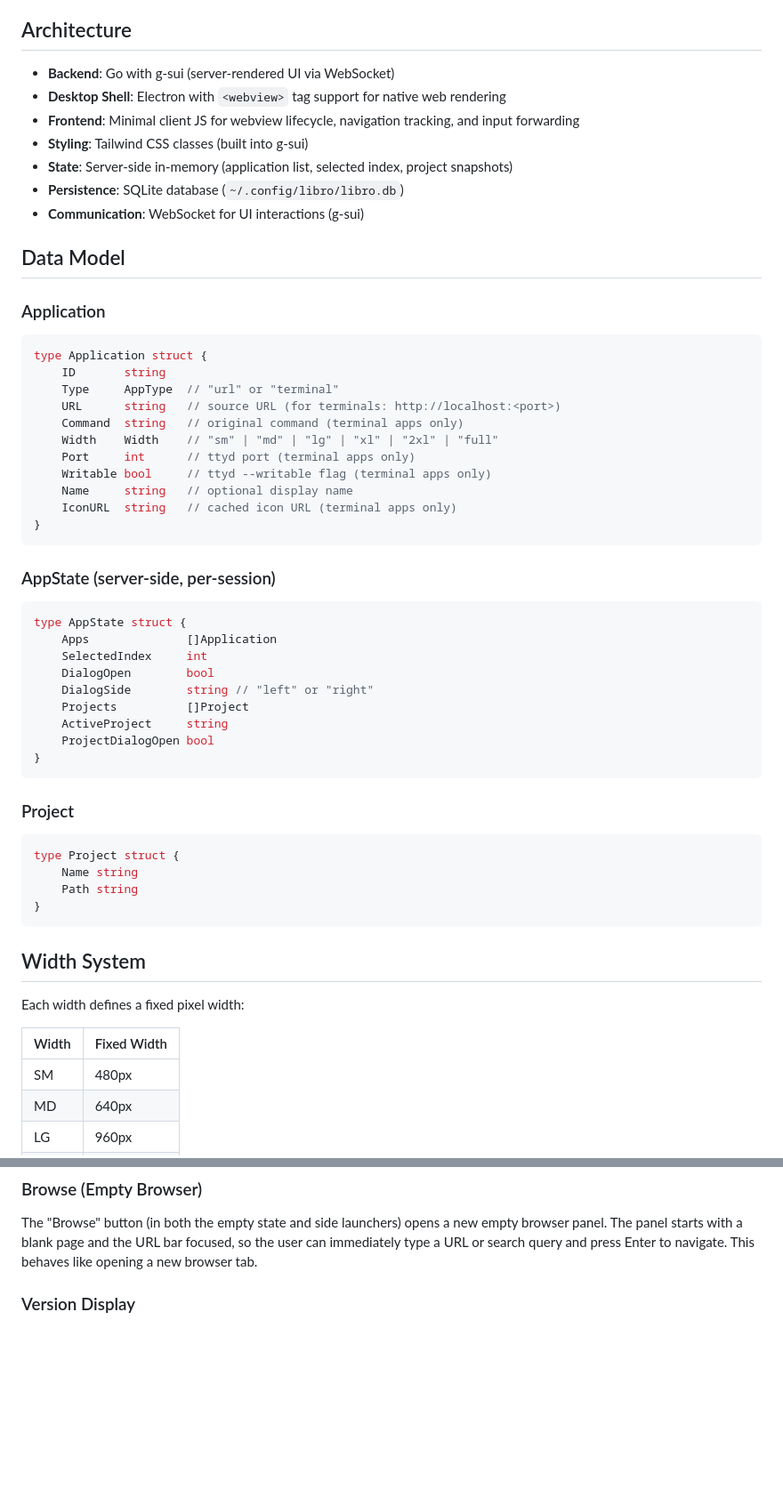
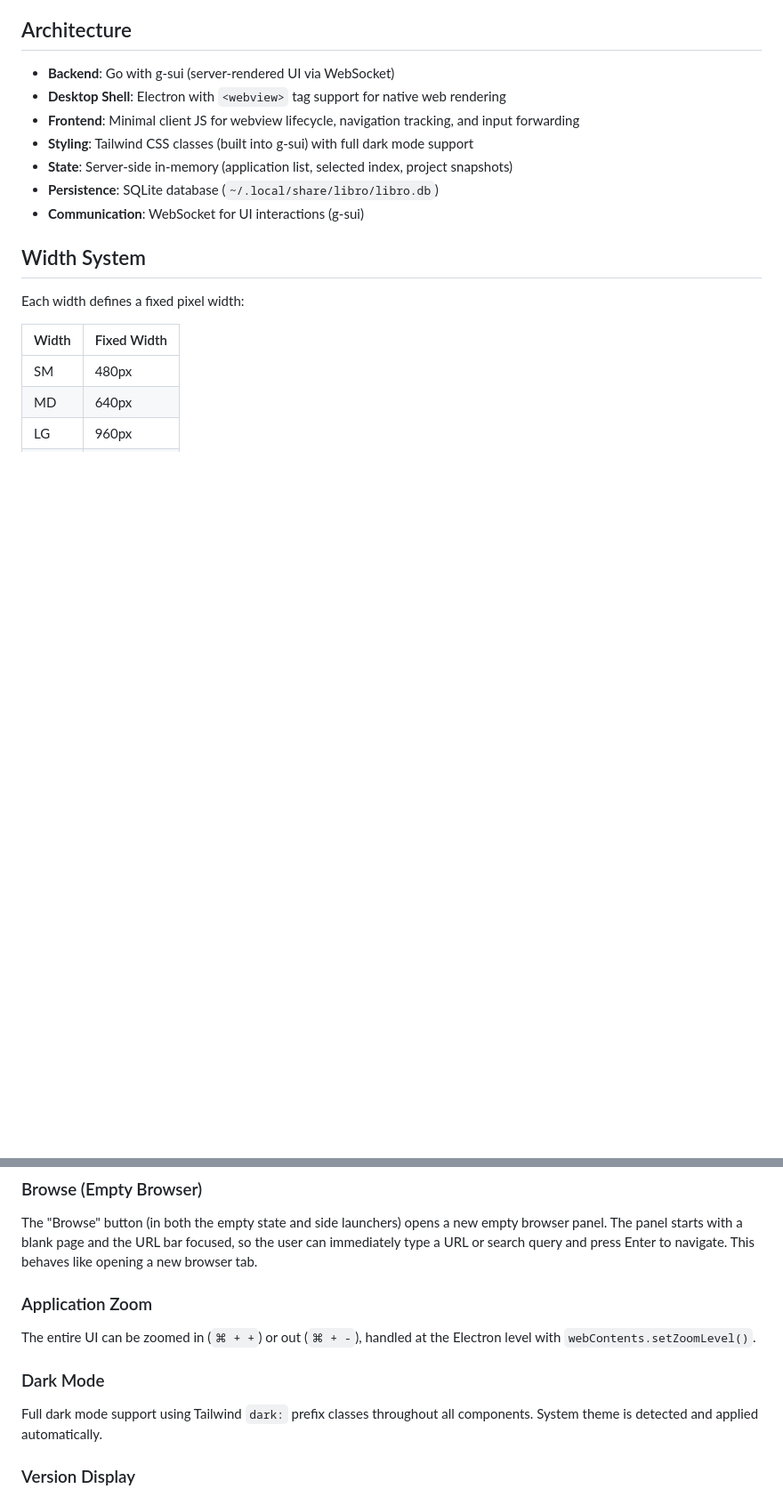
Before and after one commit to michalCapo/libro, a Markdown page: README.md, 2 parts joined by grey strips. Shown at 89% size. Rendered like a GitHub page; blank space fills up the shorter version.

````diff
--- a/README.md
+++ b/README.md
@@ -7,48 +7,10 @@ A Go + Electron application using [g-sui](https://github.com/michalCapo/g-sui) t
 - **Backend**: Go with g-sui (server-rendered UI via WebSocket)
 - **Desktop Shell**: Electron with `<webview>` tag support for native web rendering
 - **Frontend**: Minimal client JS for webview lifecycle, navigation tracking, and input forwarding
-- **Styling**: Tailwind CSS classes (built into g-sui)
+- **Styling**: Tailwind CSS classes (built into g-sui) with full dark mode support
 - **State**: Server-side in-memory (application list, selected index, project snapshots)
-- **Persistence**: SQLite database (`~/.config/libro/libro.db`)
+- **Persistence**: SQLite database (`~/.local/share/libro/libro.db`)
 - **Communication**: WebSocket for UI interactions (g-sui)
-
-## Data Model
-
-### Application
-```go
-type Application struct {
-    ID       string
-    Type     AppType  // "url" or "terminal"
-    URL      string   // source URL (for terminals: http://localhost:<port>)
-    Command  string   // original command (terminal apps only)
-    Width    Width    // "sm" | "md" | "lg" | "xl" | "2xl" | "full"
-    Port     int      // ttyd port (terminal apps only)
-    Writable bool     // ttyd --writable flag (terminal apps only)
-    Name     string   // optional display name
-    IconURL  string   // cached icon URL (terminal apps only)
-}
-```
-
-### AppState (server-side, per-session)
-```go
-type AppState struct {
-    Apps              []Application
-    SelectedIndex     int
-    DialogOpen        bool
-    DialogSide        string // "left" or "right"
-    Projects          []Project
-    ActiveProject     string
-    ProjectDialogOpen bool
-}
-```
-
-### Project
-```go
-type Project struct {
-    Name string
-    Path string
-}
-```
 
 ## Width System
 
@@ -173,6 +168,12 @@ When a single application is open in a project, it is centered horizontally. Whe
 
 ### Browse (Empty Browser)
 The "Browse" button (in both the empty state and side launchers) opens a new empty browser panel. The panel starts with a blank page and the URL bar focused, so the user can immediately type a URL or search query and press Enter to navigate. This behaves like opening a new browser tab.
+
+### Application Zoom
+The entire UI can be zoomed in (`⌘ + +`) or out (`⌘ + -`), handled at the Electron level with `webContents.setZoomLevel()`.
+
+### Dark Mode
+Full dark mode support using Tailwind `dark:` prefix classes throughout all components. System theme is detected and applied automatically.
 
 ### Version Display
 The current application version is shown in the header toolbar next to the shortcut buttons. In production builds, the version is injected at compile time via `-ldflags`. In development, it is read from the `VERSION` file at startup.
````
Also changed, not shown: other parts of README.md (+63 -25 lines).
